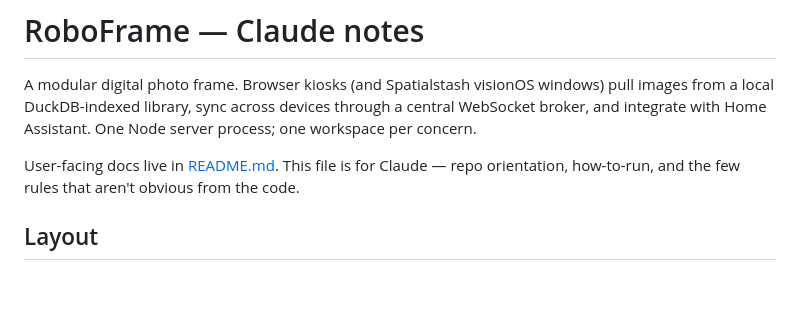
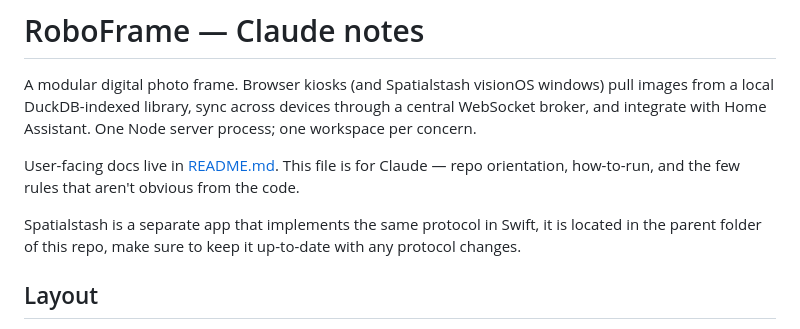
Before and after one commit to illixion/RoboFrame, a Markdown page: CLAUDE.md, the part around the change. Drawn GitHub-style; blank space fills up the shorter version.

Commit message:
Update docs
Co-authored-by: Copilot <copilot@github.com>

```diff
--- a/CLAUDE.md
+++ b/CLAUDE.md
@@ -8,6 +8,8 @@ Assistant. One Node server process; one workspace per concern.
 User-facing docs live in [README.md](README.md). This file is for
 Claude — repo orientation, how-to-run, and the few rules that aren't
 obvious from the code.
+
+Spatialstash is a separate app that implements the same protocol in Swift, it is located in the parent folder of this repo, make sure to keep it up-to-date with any protocol changes.
 
 ## Layout
 
```
